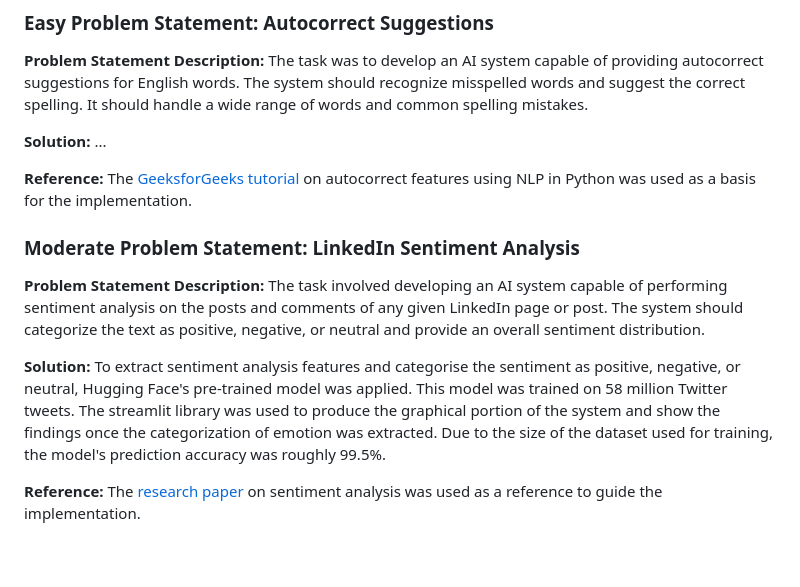
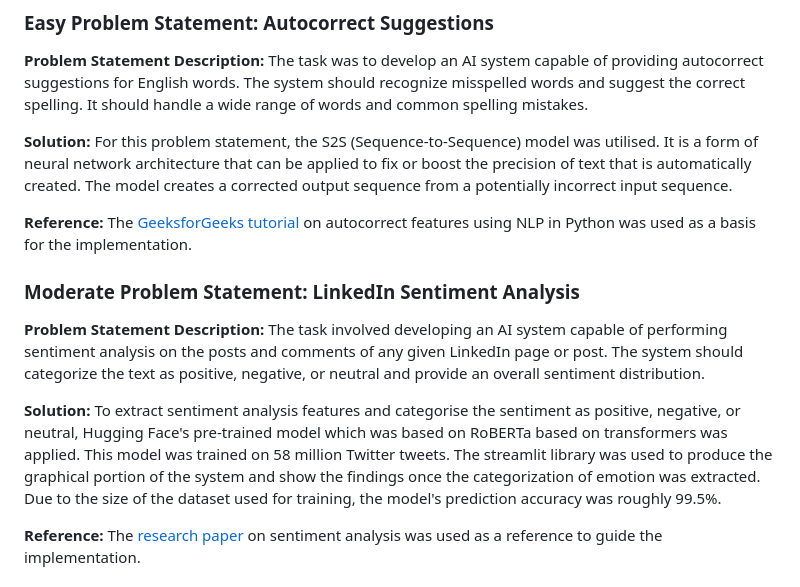
Before and after one commit to Mohammedvaraliya/AI-Amplify-Hackathon, a Markdown page: README.md, the part around the change. GitHub-like rendering; blank space fills up the shorter version.

Commit message:
Update root readme

```diff
--- a/README.md
+++ b/README.md
@@ -10,7 +10,7 @@ This repository contains the solutions to three problem statements completed dur
 The task was to develop an AI system capable of providing autocorrect suggestions for English words. The system should recognize misspelled words and suggest the correct spelling. It should handle a wide range of words and common spelling mistakes.
 
 **Solution:**
-...
+For this problem statement, the S2S (Sequence-to-Sequence) model was utilised. It is a form of neural network architecture that can be applied to fix or boost the precision of text that is automatically created. The model creates a corrected output sequence from a potentially incorrect input sequence.
 
 **Reference:**
 The [GeeksforGeeks tutorial](https://www.geeksforgeeks.org/autocorrector-feature-using-nlp-in-python/) on autocorrect features using NLP in Python was used as a basis for the implementation.
@@ -21,7 +21,7 @@ The [GeeksforGeeks tutorial](https://www.geeksforgeeks.org/autocorrector-feature
 The task involved developing an AI system capable of performing sentiment analysis on the posts and comments of any given LinkedIn page or post. The system should categorize the text as positive, negative, or neutral and provide an overall sentiment distribution.
 
 **Solution:**
-To extract sentiment analysis features and categorise the sentiment as positive, negative, or neutral, Hugging Face's pre-trained model was applied. This model was trained on 58 million Twitter tweets. The streamlit library was used to produce the graphical portion of the system and show the findings once the categorization of emotion was extracted. Due to the size of the dataset used for training, the model's prediction accuracy was roughly 99.5%.
+To extract sentiment analysis features and categorise the sentiment as positive, negative, or neutral, Hugging Face's pre-trained model which was based on RoBERTa based on transformers was applied. This model was trained on 58 million Twitter tweets. The streamlit library was used to produce the graphical portion of the system and show the findings once the categorization of emotion was extracted. Due to the size of the dataset used for training, the model's prediction accuracy was roughly 99.5%.
 
 **Reference:**
 The [research paper](https://arxiv.org/pdf/2010.12421.pdf) on sentiment analysis was used as a reference to guide the implementation.
```
